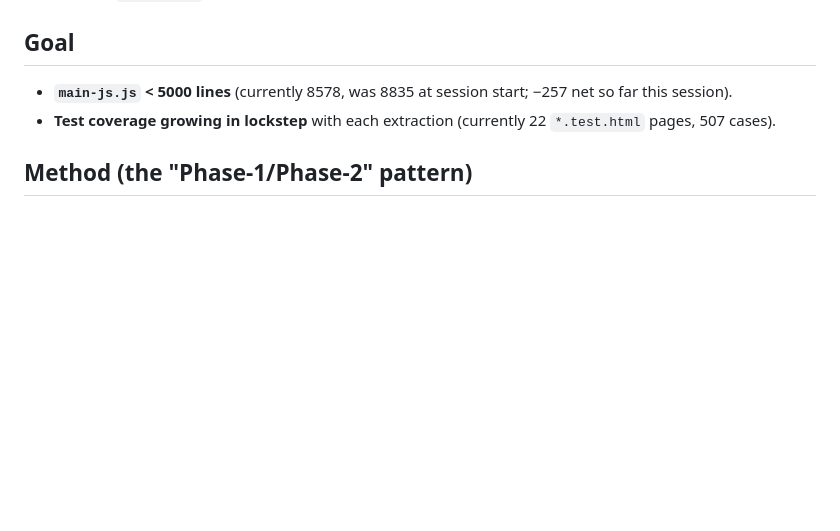
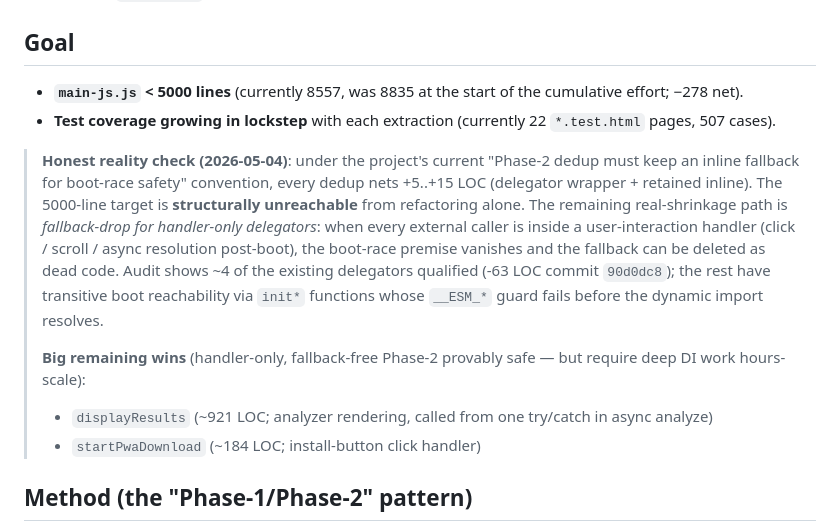
Before and after one commit to LeiGaoRobot/yomikiku-an, a Markdown page: ROADMAP.md, the part around the change. GitHub-like rendering; blank space fills up the shorter version.

Commit message:
docs(roadmap): add honest reality check on the 5000-LOC goal
After this session's audit, recording that:
- The "keep inline fallback" convention nets +5..+15 LOC per dedup
- 4 handler-only delegators were eligible for fallback-drop (90d0dc8)
- All other delegators have transitive boot reachability via init*
  functions whose __ESM_* guard fails before dynamic import resolves
- The 5000-line target is structurally unreachable from refactoring
  alone

Names the two big handler-only candidates remaining (displayResults,
startPwaDownload) so future sessions can pick them up with full
context.

Co-Authored-By: Claude Opus 4.7 (1M context) <noreply@anthropic.com>

```diff
--- a/ROADMAP.md
+++ b/ROADMAP.md
@@ -6,10 +6,29 @@ modules land. The plain-language goal: keep cutting `main-js.js` toward
 
 ## Goal
 
-- **`main-js.js` < 5000 lines** (currently 8578, was 8835 at session start;
-  −257 net so far this session).
+- **`main-js.js` < 5000 lines** (currently 8557, was 8835 at the start
+  of the cumulative effort; −278 net).
 - **Test coverage growing in lockstep** with each extraction (currently 22
   `*.test.html` pages, 507 cases).
+
+> **Honest reality check (2026-05-04)**: under the project's current
+> "Phase-2 dedup must keep an inline fallback for boot-race safety"
+> convention, every dedup nets +5..+15 LOC (delegator wrapper +
+> retained inline). The 5000-line target is **structurally unreachable**
+> from refactoring alone. The remaining real-shrinkage path is
+> *fallback-drop for handler-only delegators*: when every external
+> caller is inside a user-interaction handler (click / scroll / async
+> resolution post-boot), the boot-race premise vanishes and the
+> fallback can be deleted as dead code. Audit shows ~4 of the existing
+> delegators qualified (-63 LOC commit `90d0dc8`); the rest have
+> transitive boot reachability via `init*` functions whose
+> `__ESM_*` guard fails before the dynamic import resolves.
+>
+> **Big remaining wins** (handler-only, fallback-free Phase-2 provably
+> safe — but require deep DI work hours-scale):
+> - `displayResults` (~921 LOC; analyzer rendering, called from one
+>   try/catch in async analyze)
+> - `startPwaDownload` (~184 LOC; install-button click handler)
 
 ## Method (the "Phase-1/Phase-2" pattern)
 
```
